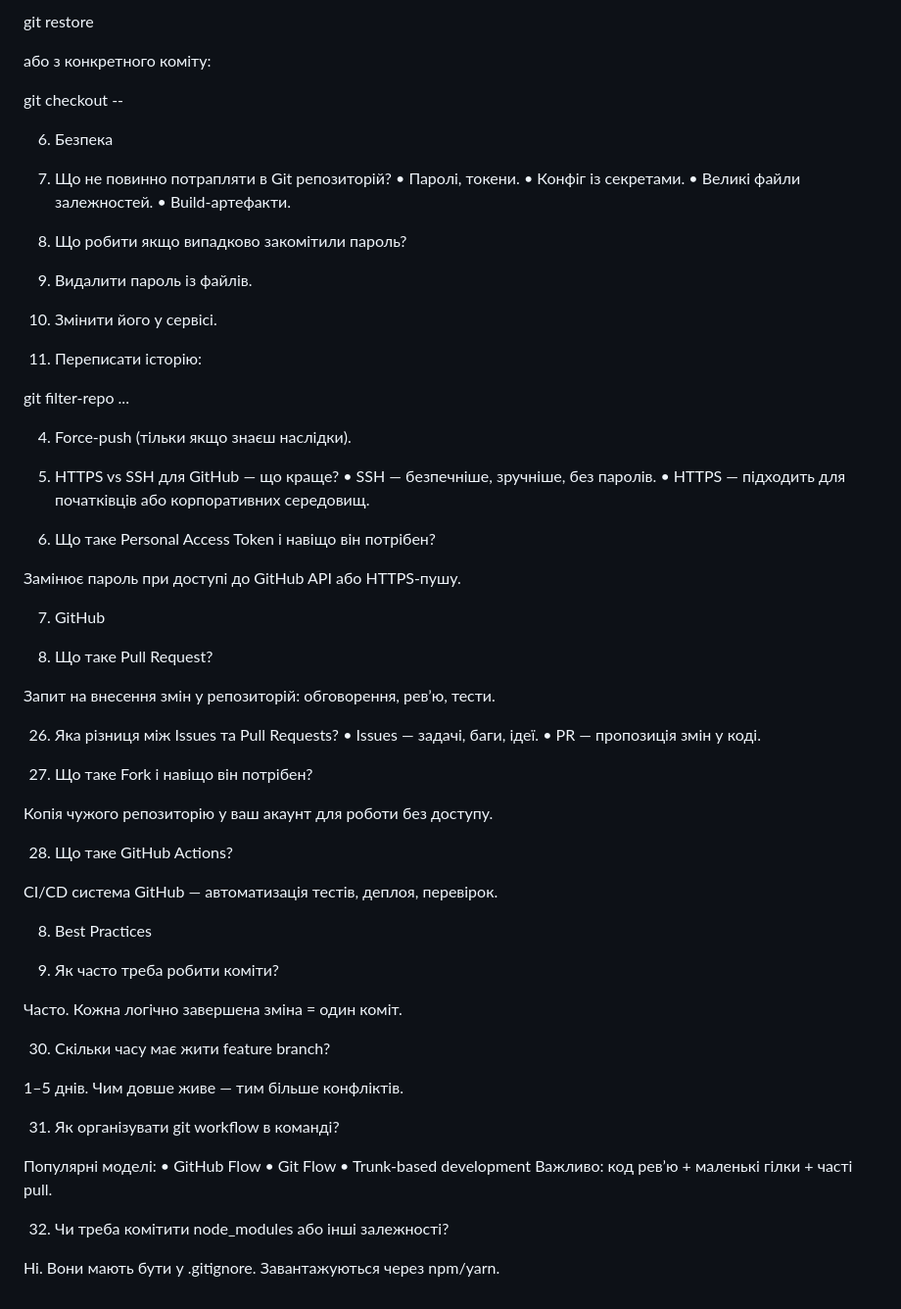
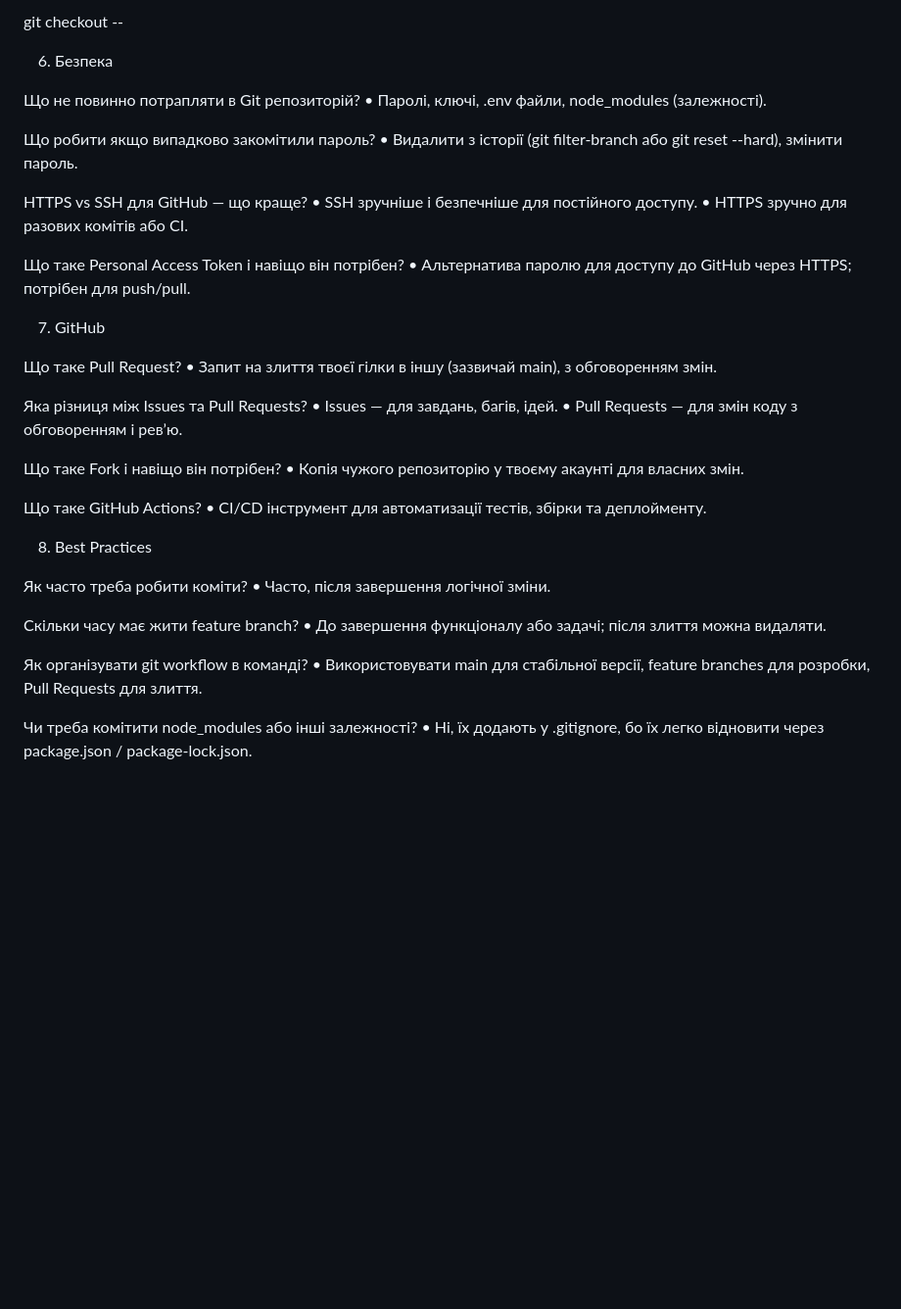
Before and after one commit to Dian4ik07/portfolio-site, a Markdown page: README.md, the part around one of its changes. Shown at 98% size. Rendered like a GitHub page; blank space fills up the shorter version.

Commit message:
One more update README.md

```diff
--- a/README.md
+++ b/README.md
@@ -124,71 +112,46 @@ git restore --staged <file>
 
-git restore <file>
-
-або з конкретного коміту:
-
-git checkout <commit> -- <file>
+git checkout -- <file>
 
 6. Безпека
 
-21. Що не повинно потрапляти в Git репозиторій?
- • Паролі, токени.
- • Конфіг із секретами.
- • Великі файли залежностей.
- • Build-артефакти.
+Що не повинно потрапляти в Git репозиторій?
+ • Паролі, ключі, .env файли, node_modules (залежності).
 
-22. Що робити якщо випадково закомітили пароль?
- 1. Видалити пароль із файлів.
- 2. Змінити його у сервісі.
- 3. Переписати історію:
+Що робити якщо випадково закомітили пароль?
+ • Видалити з історії (git filter-branch або git reset --hard), змінити пароль.
 
-git filter-repo ...
+HTTPS vs SSH для GitHub — що краще?
+ • SSH зручніше і безпечніше для постійного доступу.
+ • HTTPS зручно для разових комітів або CI.
 
- 4. Force-push (тільки якщо знаєш наслідки).
-
-23. HTTPS vs SSH для GitHub — що краще?
- • SSH — безпечніше, зручніше, без паролів.
- • HTTPS — підходить для початківців або корпоративних середовищ.
-
-24. Що таке Personal Access Token і навіщо він потрібен?
-
-Замінює пароль при доступі до GitHub API або HTTPS-пушу.
+Що таке Personal Access Token і навіщо він потрібен?
+ • Альтернатива паролю для доступу до GitHub через HTTPS; потрібен для push/pull.
 
 7. GitHub
 
-25. Що таке Pull Request?
+Що таке Pull Request?
+ • Запит на злиття твоєї гілки в іншу (зазвичай main), з обговоренням змін.
 
-Запит на внесення змін у репозиторій: обговорення, рев’ю, тести.
+Яка різниця між Issues та Pull Requests?
+ • Issues — для завдань, багів, ідей.
+ • Pull Requests — для змін коду з обговоренням і рев’ю.
 
-26. Яка різниця між Issues та Pull Requests?
- • Issues — задачі, баги, ідеї.
- • PR — пропозиція змін у коді.
+Що таке Fork і навіщо він потрібен?
+ • Копія чужого репозиторію у твоєму акаунті для власних змін.
 
-27. Що таке Fork і навіщо він потрібен?
-
-Копія чужого репозиторію у ваш акаунт для роботи без доступу.
-
-28. Що таке GitHub Actions?
-
-CI/CD система GitHub — автоматизація тестів, деплоя, перевірок.
+Що таке GitHub Actions?
+ • CI/CD інструмент для автоматизації тестів, збірки та деплойменту.
 
 8. Best Practices
 
-29. Як часто треба робити коміти?
+Як часто треба робити коміти?
+ • Часто, після завершення логічної зміни.
 
-Часто. Кожна логічно завершена зміна = один коміт.
+Скільки часу має жити feature branch?
+ • До завершення функціоналу або задачі; після злиття можна видаляти.
 
-30. Скільки часу має жити feature branch?
+Як організувати git workflow в команді?
+ • Використовувати main для стабільної версії, feature branches для розробки, Pull Requests для злиття.
 
-1–5 днів. Чим довше живе — тим більше конфліктів.
-
-31. Як організувати git workflow в команді?
-
-Популярні моделі:
- • GitHub Flow
- • Git Flow
- • Trunk-based development
-Важливо: код рев’ю + маленькі гілки + часті pull.
-
-32. Чи треба комітити node_modules або інші залежності?
-
-Ні. Вони мають бути у .gitignore. Завантажуються через npm/yarn.
+Чи треба комітити node_modules або інші залежності?
+ • Ні, їх додають у .gitignore, бо їх легко відновити через package.json / package-lock.json.
```
Also changed, not shown: other parts of README.md (+47 -59 lines).
